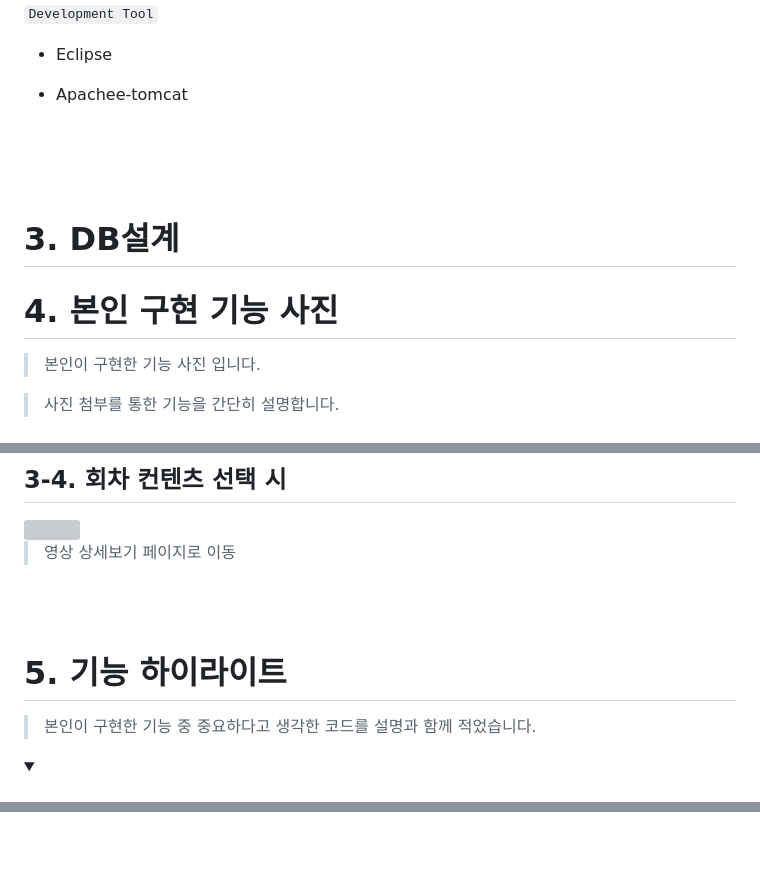
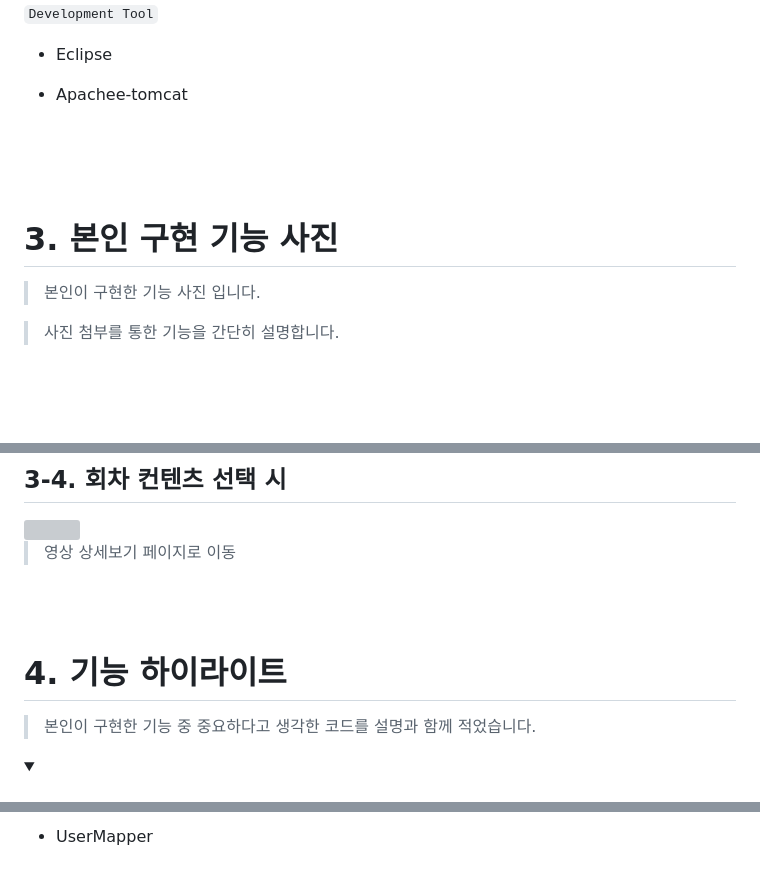
Before and after one commit to Pyogowoon/team-project-WTT, a Markdown page: README.md, 3 parts joined by grey strips. Rendered like a GitHub page; folded sections open; blank space fills up the shorter version; grey boxes are pictures that could not be loaded.

Commit message:
Readme 업데이트

```diff
--- a/README.md
+++ b/README.md
@@ -81,11 +81,10 @@
     <br/>
       <br/>
 
- # 3. DB설계
 
 
 
- # 4. 본인 구현 기능 사진
+ # 3. 본인 구현 기능 사진
 
  > 본인이 구현한 기능 사진 입니다.
 
@@ -201,7 +200,7 @@
 
   <br/>
 
-  # 5. 기능 하이라이트
+  # 4. 기능 하이라이트
 
  > 본인이 구현한 기능 중 중요하다고 생각한 코드를 설명과 함께 적었습니다.
 
@@ -334 +426,4 @@
+- UserMapper
+
+
  </details>
```
Also changed, not shown: other parts of README.md (+93 -0 lines).
